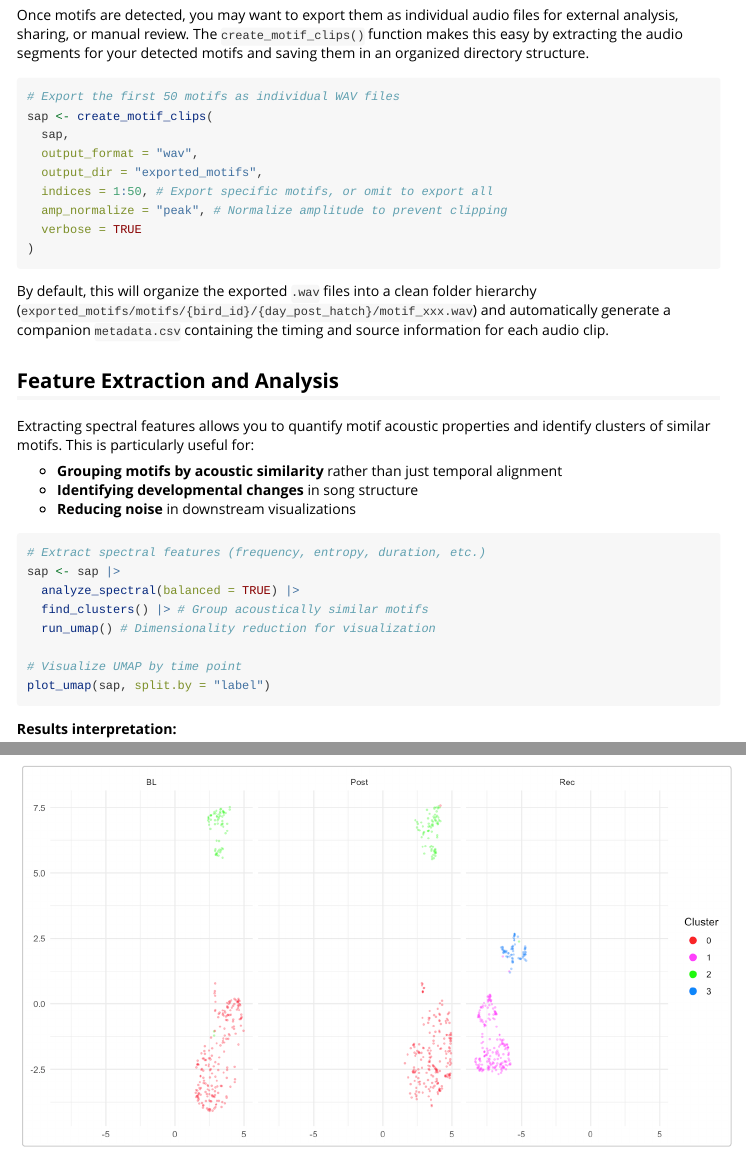
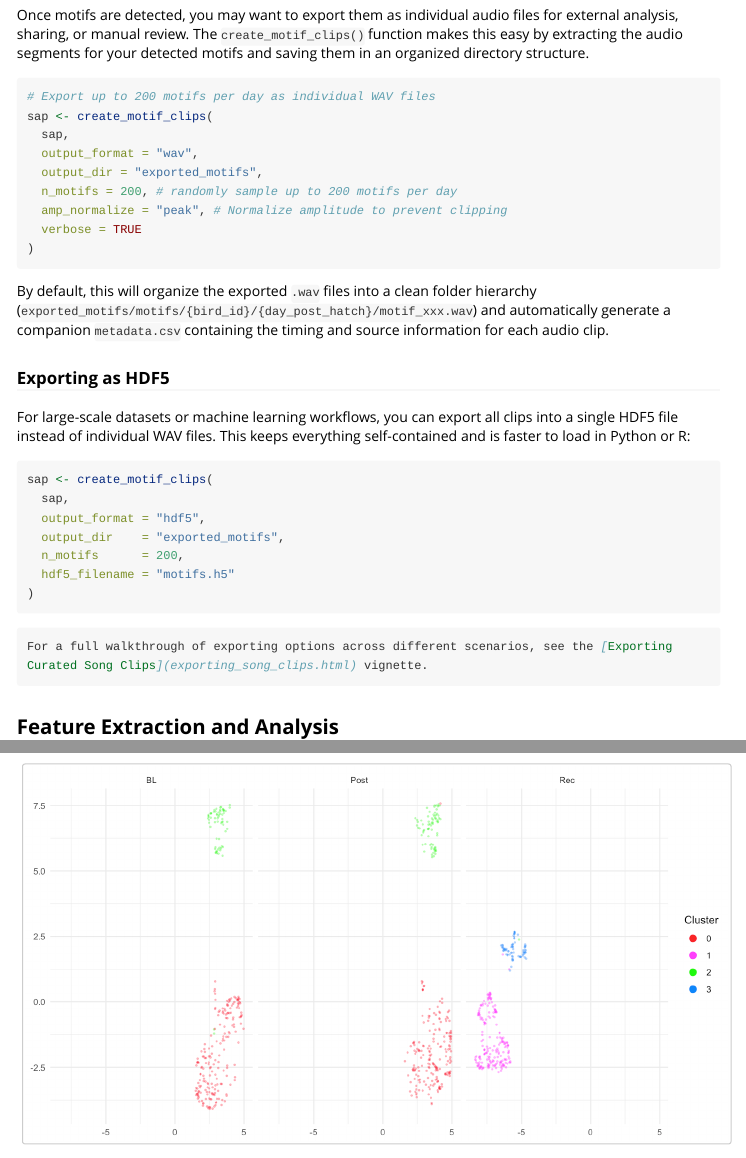
Before and after one commit to LXiao06/ASAP, an R Markdown document (vignettes/longitudinal_motif_detection.Rmd): the page in a window 1100 px wide, from 4680 px down, and a second part further down, joined at a grey line. Rendered offline with R 4.5, knitr and Pandoc, with nearby package versions; long lines of code are wrapped.

Commit message:
Revise instruction

````diff
--- a/vignettes/longitudinal_motif_detection.Rmd
+++ b/vignettes/longitudinal_motif_detection.Rmd
@@ -213,18 +213,36 @@ if (file.exists("figures/longitudinal_heatmap.png")) {
 Once motifs are detected, you may want to export them as individual audio files for external analysis, sharing, or manual review. The `create_motif_clips()` function makes this easy by extracting the audio segments for your detected motifs and saving them in an organized directory structure.
 
 ```{r export-motifs, eval = FALSE}
-# Export the first 50 motifs as individual WAV files
+# Export up to 200 motifs per day as individual WAV files
 sap <- create_motif_clips(
   sap,
   output_format = "wav",
   output_dir = "exported_motifs",
-  indices = 1:50, # Export specific motifs, or omit to export all
+  n_motifs = 200, # randomly sample up to 200 motifs per day
   amp_normalize = "peak", # Normalize amplitude to prevent clipping
   verbose = TRUE
 )
 ```
 
 By default, this will organize the exported `.wav` files into a clean folder hierarchy (`exported_motifs/motifs/{bird_id}/{day_post_hatch}/motif_xxx.wav`) and automatically generate a companion `metadata.csv` containing the timing and source information for each audio clip.
+
+### Exporting as HDF5
+
+For large-scale datasets or machine learning workflows, you can export all clips into a single HDF5 file instead of individual WAV files. This keeps everything self-contained and is faster to load in Python or R:
+
+```{r export-hdf5, eval = FALSE}
+sap <- create_motif_clips(
+  sap,
+  output_format = "hdf5",
+  output_dir    = "exported_motifs",
+  n_motifs      = 200,
+  hdf5_filename = "motifs.h5"
+)
+```
+
+```markdown
+For a full walkthrough of exporting options across different scenarios, see the [Exporting Curated Song Clips](exporting_song_clips.html) vignette.
+```
 
 ## Feature Extraction and Analysis
 
````
